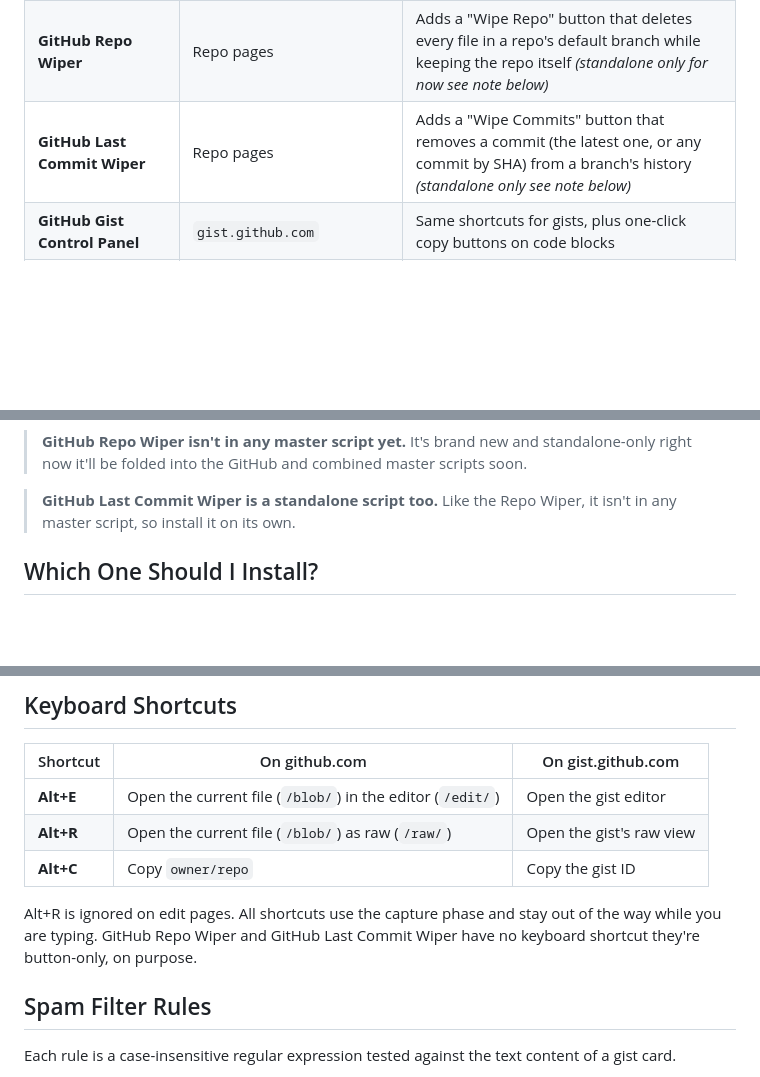
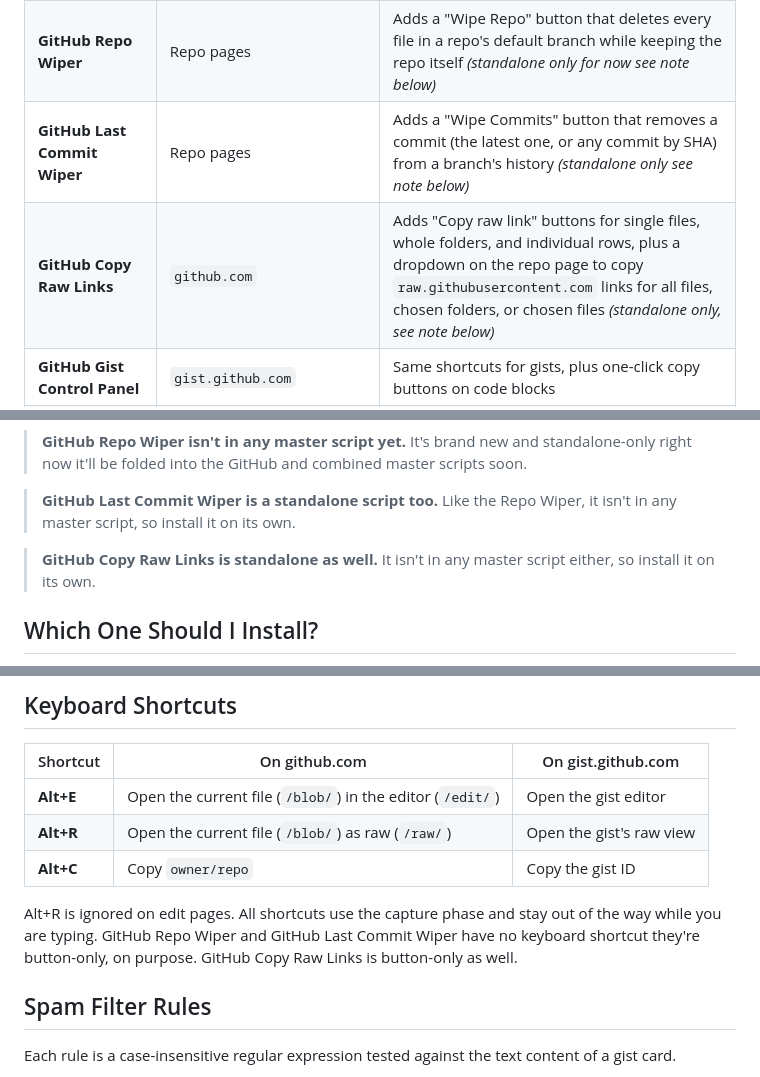
Before and after one commit to ItzMeShadow999/Github-QOL, a Markdown page: README.md, 3 parts joined by grey strips. GitHub-like rendering; blank space fills up the shorter version.

```diff
--- a/README.md
+++ b/README.md
@@ -51,6 +51,7 @@ Every feature exists as a standalone script, and most are also bundled into thre
 | **GitHub PR Auto-Expand Diffs** | Pull request pages | Automatically clicks "Load diff" and "Load more files" so big PRs render fully |
 | **GitHub Repo Wiper** | Repo pages | Adds a "Wipe Repo" button that deletes every file in a repo's default branch while keeping the repo itself *(standalone only for now see note below)* |
 | **GitHub Last Commit Wiper** | Repo pages | Adds a "Wipe Commits" button that removes a commit (the latest one, or any commit by SHA) from a branch's history *(standalone only see note below)* |
+| **GitHub Copy Raw Links** | `github.com` | Adds "Copy raw link" buttons for single files, whole folders, and individual rows, plus a dropdown on the repo page to copy `raw.githubusercontent.com` links for all files, chosen folders, or chosen files *(standalone only, see note below)* |
 | **GitHub Gist Control Panel** | `gist.github.com` | Same shortcuts for gists, plus one-click copy buttons on code blocks |
 | **Gist Discover: Actual Pagination** | `gist.github.com/discover` | Prev / Next / jump-to-page controls at the top and bottom of the page |
 | **Gist Discover Doomscroll** | `gist.github.com/discover` | Infinite scroll that keeps loading new pages of gists as you go |
@@ -59,6 +60,8 @@ Every feature exists as a standalone script, and most are also bundled into thre
 > **GitHub Repo Wiper isn't in any master script yet.** It's brand new and standalone-only right now it'll be folded into the GitHub and combined master scripts soon.
 
 > **GitHub Last Commit Wiper is a standalone script too.** Like the Repo Wiper, it isn't in any master script, so install it on its own.
+
+> **GitHub Copy Raw Links is standalone as well.** It isn't in any master script either, so install it on its own.
 
 ## Which One Should I Install?
 
@@ -188,7 +212,7 @@ Scans every gist card on Discover against a set of patterns and hides the ones t
 | **Alt+R** | Open the current file (`/blob/`) as raw (`/raw/`) | Open the gist's raw view |
 | **Alt+C** | Copy `owner/repo` | Copy the gist ID |
 
-Alt+R is ignored on edit pages. All shortcuts use the capture phase and stay out of the way while you are typing. GitHub Repo Wiper and GitHub Last Commit Wiper have no keyboard shortcut they're button-only, on purpose.
+Alt+R is ignored on edit pages. All shortcuts use the capture phase and stay out of the way while you are typing. GitHub Repo Wiper and GitHub Last Commit Wiper have no keyboard shortcut they're button-only, on purpose. GitHub Copy Raw Links is button-only as well.
 
 ## Spam Filter Rules
 
```
Also changed, not shown: other parts of README.md (+37 -4 lines).
